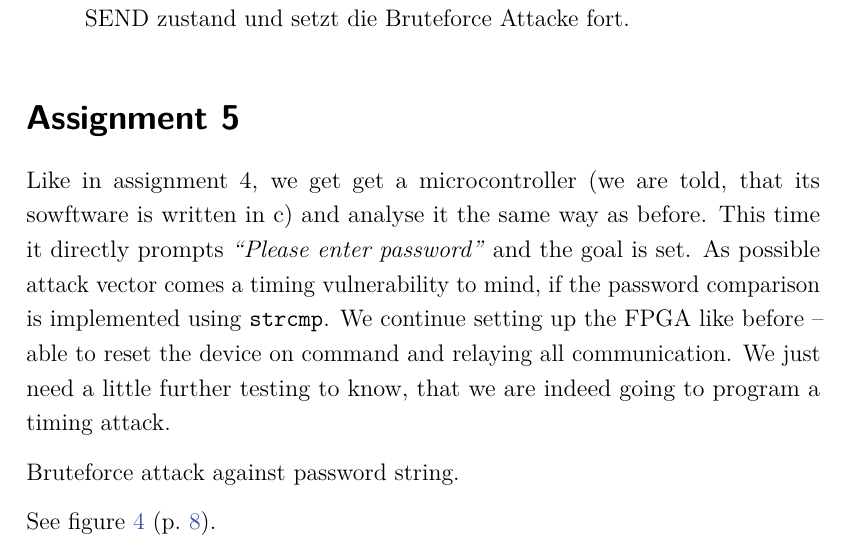
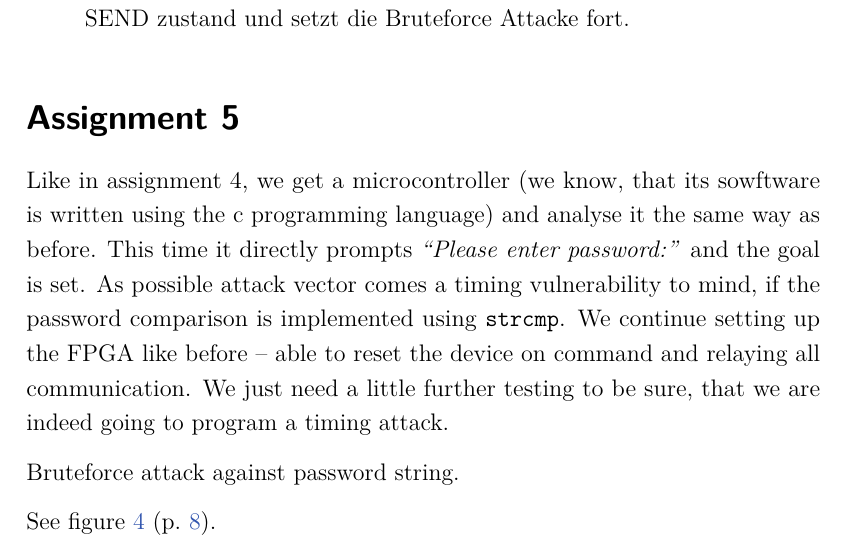
Before and after one commit to derboblan/labreport, a LaTeX document (labreport.tex, which reads assignments/assignment5.tex): part of page 9 of 9, cut so that both start at the same text. Compiled offline with pdfLaTeX.

Commit message:
Assignment 5: Kleine stilistische Änderungen in der Einleitung

```diff
--- a/assignments/assignment5.tex
+++ b/assignments/assignment5.tex
@@ -7,8 +7,8 @@
 %
 % python did the rest.
 
-Like in assignment 4, we get get a microcontroller (we are told, that its sowftware is written in c) and analyse it the same way as before.
-This time it directly prompts \textit{``Please enter password''} and the goal is set. As possible attack vector comes a timing vulnerability to mind, if the password comparison is implemented using \texttt{strcmp}. We continue setting up the FPGA like before -- able to reset the device on command and relaying all communication. We just need a little further testing to know, that we are indeed going to program a timing attack.
+Like in assignment 4, we get a microcontroller (we know, that its sowftware is written using the c programming language) and analyse it the same way as before.
+This time it directly prompts \textit{``Please enter password:''} and the goal is set. As possible attack vector comes a timing vulnerability to mind, if the password comparison is implemented using \texttt{strcmp}. We continue setting up the FPGA like before -- able to reset the device on command and relaying all communication. We just need a little further testing to be sure, that we are indeed going to program a timing attack.
 
 Bruteforce attack against password string.
 
```
